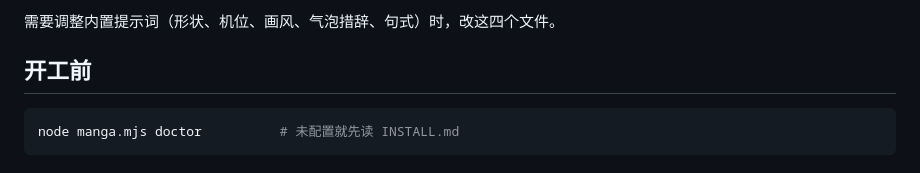
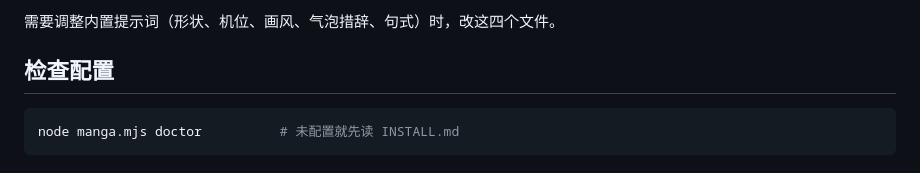
Before and after one commit to Lotus0614/moss-manga-editor, a Markdown page: AGENT.md, the part around the change. Drawn GitHub-style.

Commit message:
AGENT：修正重复的小标题

````diff
--- a/AGENT.md
+++ b/AGENT.md
@@ -21,7 +21,7 @@
 
 需要调整内置提示词（形状、机位、画风、气泡措辞、句式）时，改这四个文件。
 
-## 开工前
+## 检查配置
 
 ```bash
 node manga.mjs doctor          # 未配置就先读 INSTALL.md
````
